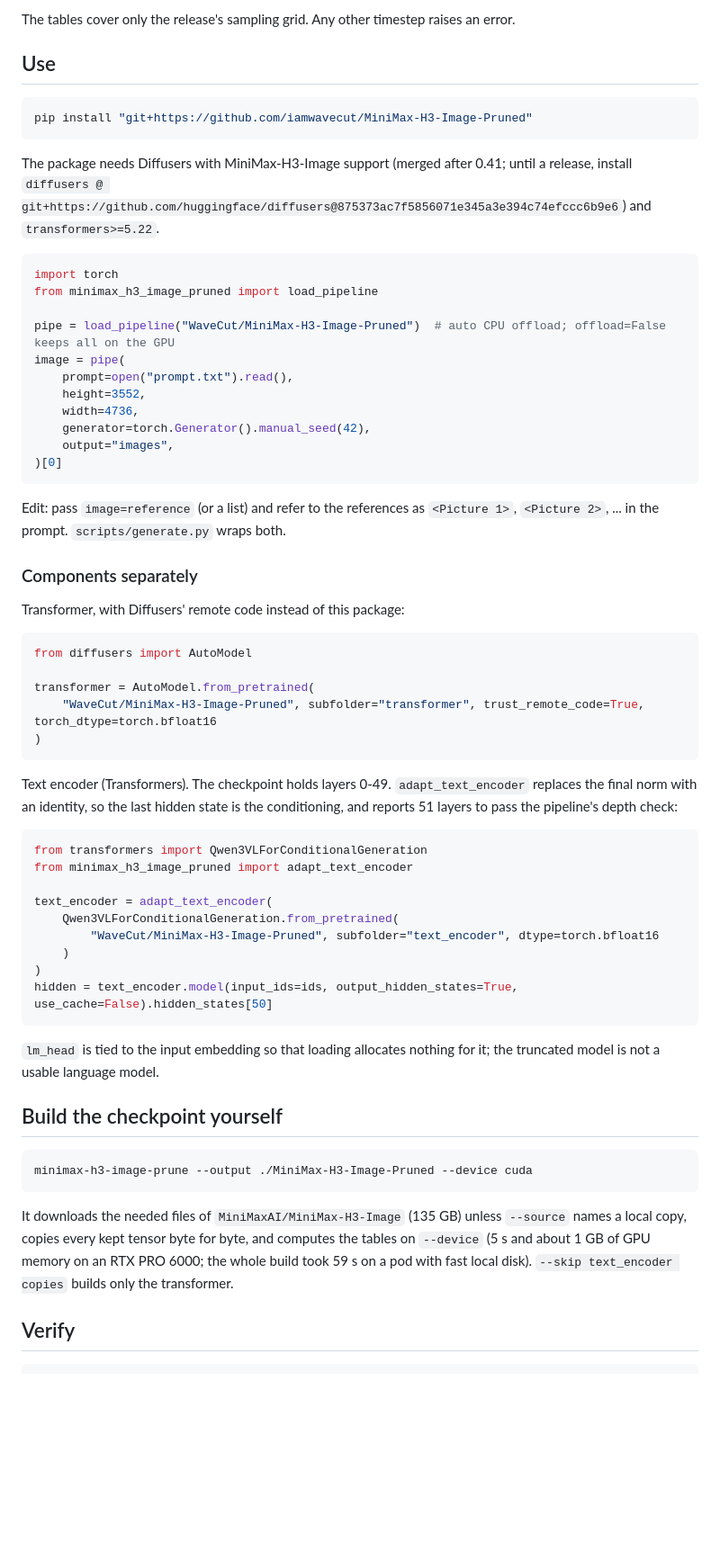
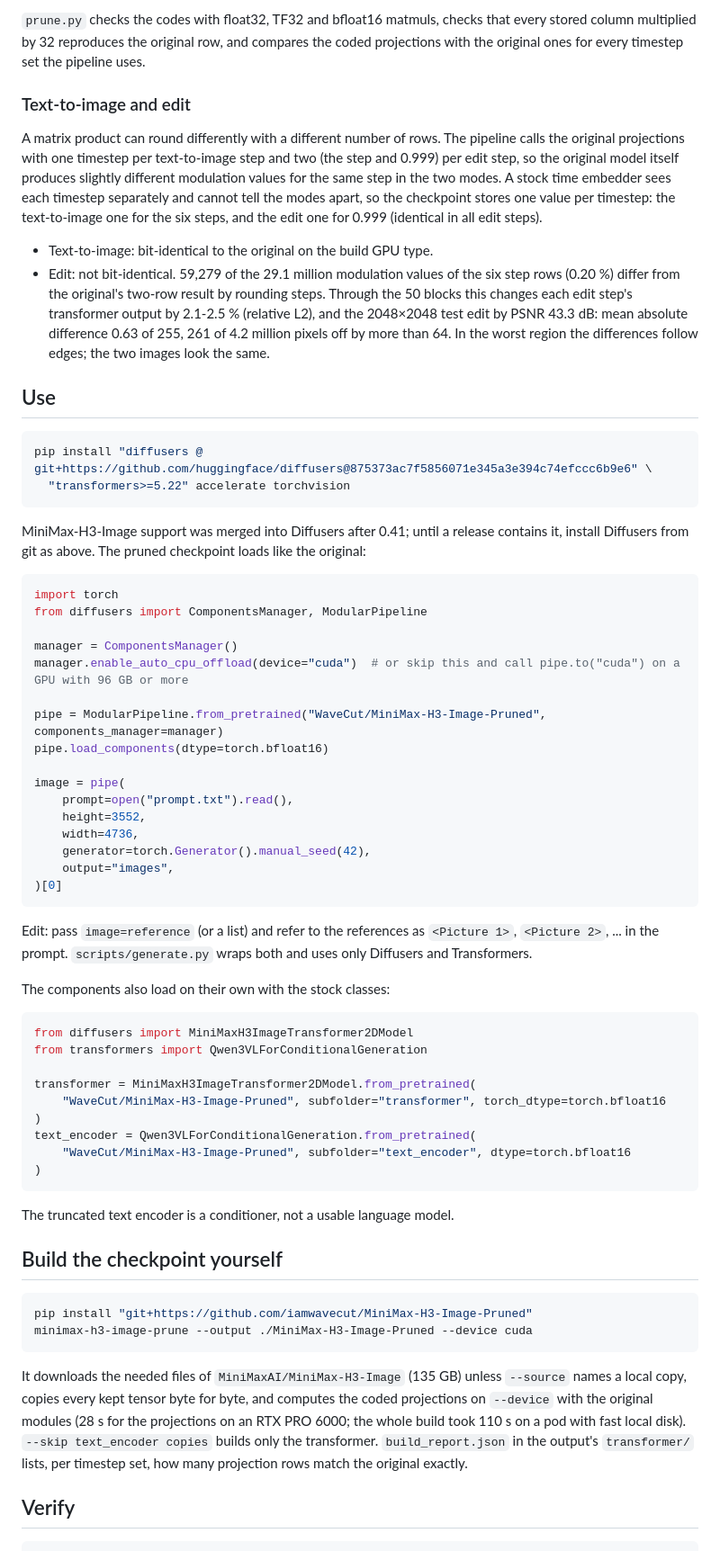
Before and after one commit to iamwavecut/MiniMax-H3-Image-Pruned, a Markdown page: README.md, the part around one of its changes. Shown at 90% size. Rendered like a GitHub page; blank space fills up the shorter version.

````diff
--- a/README.md
+++ b/README.md
@@ -42,21 +44,39 @@ single bfloat16 rounding steps in a few entries; the tables keep the values of t
 
-The tables cover only the release's sampling grid. Any other timestep raises an error.
+`prune.py` checks the codes with float32, TF32 and bfloat16 matmuls, checks that every stored column multiplied by 32
+reproduces the original row, and compares the coded projections with the original ones for every timestep set the
+pipeline uses.
+
+### Text-to-image and edit
+
+A matrix product can round differently with a different number of rows. The pipeline calls the original projections
+with one timestep per text-to-image step and two (the step and 0.999) per edit step, so the original model itself
+produces slightly different modulation values for the same step in the two modes. A stock time embedder sees each
+timestep separately and cannot tell the modes apart, so the checkpoint stores one value per timestep: the
+text-to-image one for the six steps, and the edit one for 0.999 (identical in all edit steps).
+
+* Text-to-image: bit-identical to the original on the build GPU type.
+* Edit: not bit-identical. 59,279 of the 29.1 million modulation values of the six step rows (0.20 %) differ from the original's two-row result by rounding steps. Through the 50 blocks this changes each edit step's transformer output by 2.1-2.5 % (relative L2), and the 2048×2048 test edit by PSNR 43.3 dB: mean absolute difference 0.63 of 255, 261 of 4.2 million pixels off by more than 64. In the worst region the differences follow edges; the two images look the same.
 
 ## Use
 
 ```bash
-pip install "git+https://github.com/iamwavecut/MiniMax-H3-Image-Pruned"
+pip install "diffusers @ git+https://github.com/huggingface/diffusers@875373ac7f5856071e345a3e394c74efccc6b9e6" \
+  "transformers>=5.22" accelerate torchvision
 ```
 
-The package needs Diffusers with MiniMax-H3-Image support (merged after 0.41; until a release, install
-`diffusers @ git+https://github.com/huggingface/diffusers@875373ac7f5856071e345a3e394c74efccc6b9e6`) and
-`transformers>=5.22`.
+MiniMax-H3-Image support was merged into Diffusers after 0.41; until a release contains it, install Diffusers from
+git as above. The pruned checkpoint loads like the original:
 
 ```python
 import torch
-from minimax_h3_image_pruned import load_pipeline
+from diffusers import ComponentsManager, ModularPipeline
 
-pipe = load_pipeline("WaveCut/MiniMax-H3-Image-Pruned")  # auto CPU offload; offload=False keeps all on the GPU
+manager = ComponentsManager()
+manager.enable_auto_cpu_offload(device="cuda")  # or skip this and call pipe.to("cuda") on a GPU with 96 GB or more
+
+pipe = ModularPipeline.from_pretrained("WaveCut/MiniMax-H3-Image-Pruned", components_manager=manager)
+pipe.load_components(dtype=torch.bfloat16)
+
 image = pipe(
     prompt=open("prompt.txt").read(),
     height=3552,
@@ -67,48 +87,35 @@ image = pipe(
 ```
 
 Edit: pass `image=reference` (or a list) and refer to the references as `<Picture 1>`, `<Picture 2>`, ... in the
-prompt. `scripts/generate.py` wraps both.
+prompt. `scripts/generate.py` wraps both and uses only Diffusers and Transformers.
 
-### Components separately
-
-Transformer, with Diffusers' remote code instead of this package:
+The components also load on their own with the stock classes:
 
 ```python
-from diffusers import AutoModel
+from diffusers import MiniMaxH3ImageTransformer2DModel
+from transformers import Qwen3VLForConditionalGeneration
 
-transformer = AutoModel.from_pretrained(
-    "WaveCut/MiniMax-H3-Image-Pruned", subfolder="transformer", trust_remote_code=True, torch_dtype=torch.bfloat16
+transformer = MiniMaxH3ImageTransformer2DModel.from_pretrained(
+    "WaveCut/MiniMax-H3-Image-Pruned", subfolder="transformer", torch_dtype=torch.bfloat16
+)
+text_encoder = Qwen3VLForConditionalGeneration.from_pretrained(
+    "WaveCut/MiniMax-H3-Image-Pruned", subfolder="text_encoder", dtype=torch.bfloat16
 )
 ```
 
-Text encoder (Transformers). The checkpoint holds layers 0-49. `adapt_text_encoder` replaces the final norm with an
-identity, so the last hidden state is the conditioning, and reports 51 layers to pass the pipeline's depth check:
-
-```python
-from transformers import Qwen3VLForConditionalGeneration
-from minimax_h3_image_pruned import adapt_text_encoder
-
-text_encoder = adapt_text_encoder(
-    Qwen3VLForConditionalGeneration.from_pretrained(
-        "WaveCut/MiniMax-H3-Image-Pruned", subfolder="text_encoder", dtype=torch.bfloat16
-    )
-)
-hidden = text_encoder.model(input_ids=ids, output_hidden_states=True, use_cache=False).hidden_states[50]
-```
-
-`lm_head` is tied to the input embedding so that loading allocates nothing for it; the truncated model is not a usable
-language model.
+The truncated text encoder is a conditioner, not a usable language model.
 
 ## Build the checkpoint yourself
 
 ```bash
+pip install "git+https://github.com/iamwavecut/MiniMax-H3-Image-Pruned"
 minimax-h3-image-prune --output ./MiniMax-H3-Image-Pruned --device cuda
 ```
 
 It downloads the needed files of `MiniMaxAI/MiniMax-H3-Image` (135 GB) unless `--source` names a local copy, copies
-every kept tensor byte for byte, and computes the tables on `--device` (5 s and about 1 GB of GPU memory on an RTX
-PRO 6000; the whole build took 59 s on a pod with fast local disk). `--skip text_encoder copies` builds only the
-transformer.
+every kept tensor byte for byte, and computes the coded projections on `--device` with the original modules
+(28 s for the projections on an RTX PRO 6000; the whole build took 110 s on a pod with fast local disk). `--skip text_encoder copies` builds only the transformer. `build_report.json` in the output's
+`transformer/` lists, per timestep set, how many projection rows match the original exactly.
 
 ## Verify
 
````
Also changed, not shown: other parts of README.md (+41 -28 lines), assets/speed_memory_size.png, 9 other files.
